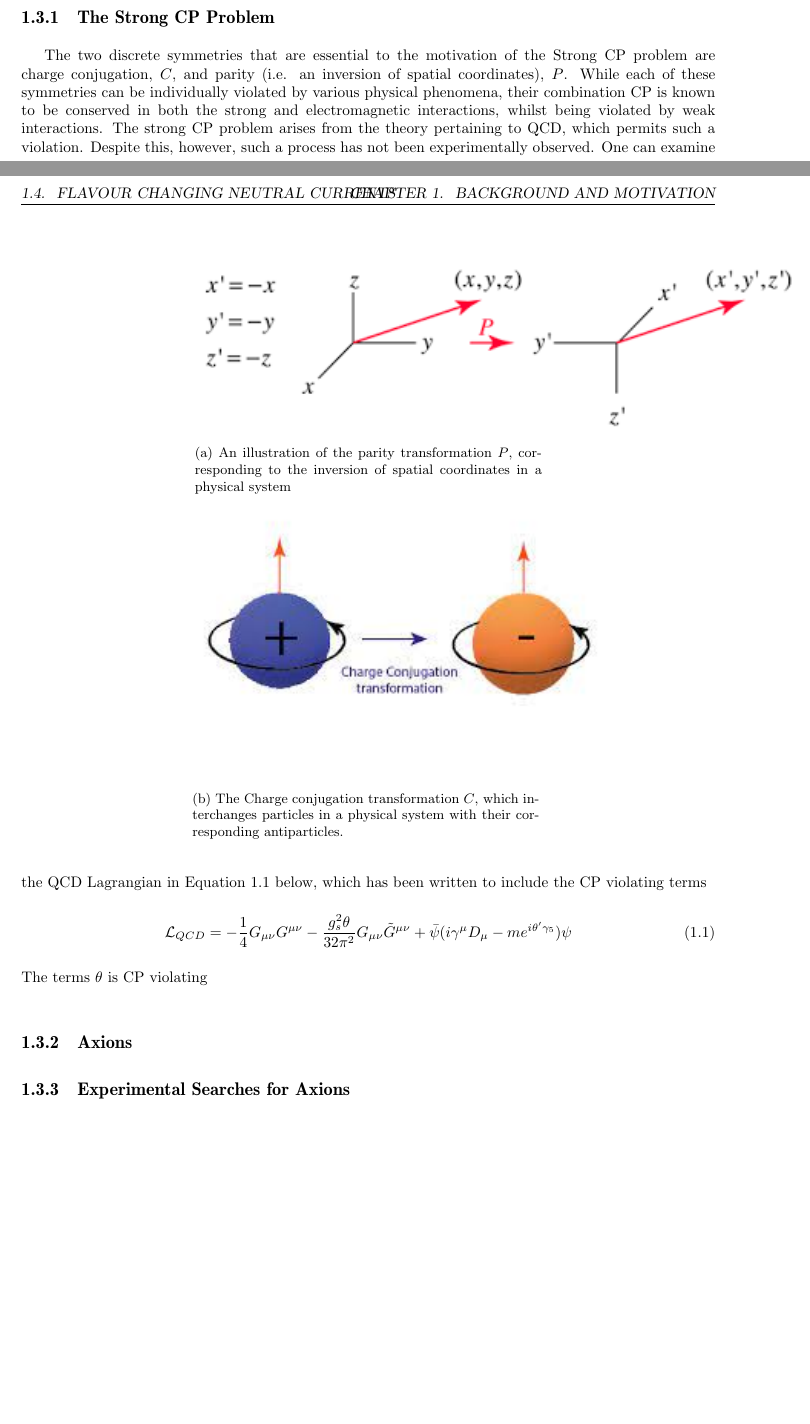
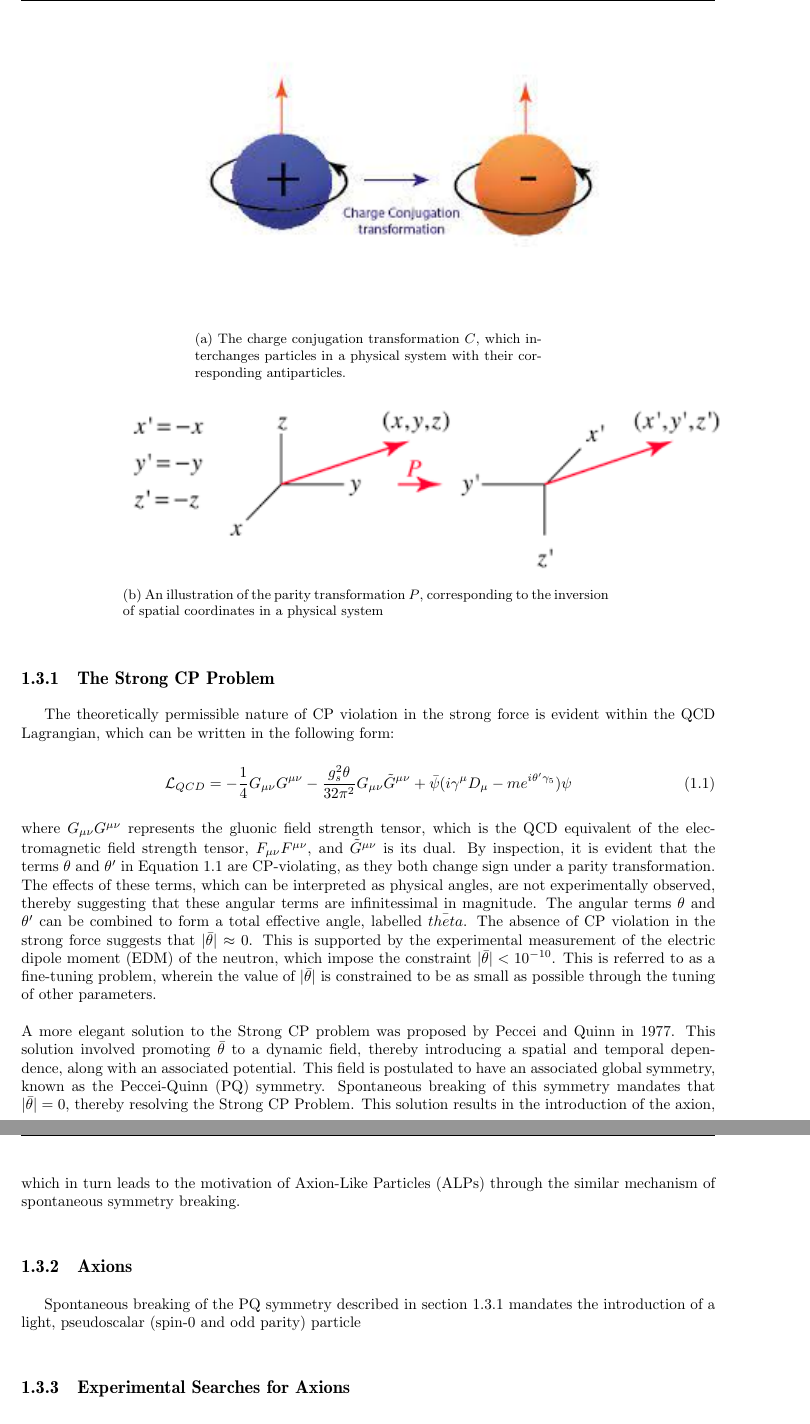
Before and after one commit to spemmaraju5/MSc-Physics-Monash-University, a LaTeX thesis (Research_Project/Honours_template/Thesis_Draft/main.tex, which reads Research_Project/Honours_template/Thesis_Draft/Chapter_1.tex): two parts of pages 6 and 7 of 14 before the commit and two parts of pages 7 and 8 of 15 after it, joined at a grey line, cut so that both start at the same text, the shorter picture padded with empty space. The pictures show the PDF file Research_Project/Honours_template/Thesis_Draft/main.pdf that the author committed with the source.

Commit message:
Edited Chapter 1 of Thesis Draft

```diff
--- a/Research_Project/Honours_template/Thesis_Draft/Chapter_1.tex
+++ b/Research_Project/Honours_template/Thesis_Draft/Chapter_1.tex
@@ -26,5 +26,3 @@ a large proportion of the matter in the Universe, is not fully understood, and r
 known as quantum chromodynamics (QCD). This is known as the Strong CP problem and forms the basis for motivating particles such as the axion, as well as Axion-Like Particles (ALPs), both of which are described in further detail in the sections that follow.
 \section{CP Violation}
 The principle of symmetry (i.e. the invariance of a physical system under a transformation) is significant in the study of particle physics. Two symmetries that are of particular interest are those of charge conjugation, denoted $C$, and parity, denoted $P$. Charge conjugation is a transformation wherein particles within a physical system are interchanged with
-their antiparticles, while parity refers to the inversion of spatial coordinates of a physical system, as illustrated in Figure \ref{ParityTransformation} below
-\begin{figure}[h]
@@ -31,30 +35,35 @@ their antiparticles, while parity refers to the inversion of spatial coordinates
+\begin{figure}[H]
     \centering
     \begin{subfigure}{0.5\textwidth}
+        \includegraphics[]{ChargeConjugation.jpg}
+        \caption{The charge conjugation transformation $C$, which interchanges particles in a physical system with their corresponding antiparticles.}
+        \label{ChargeConjugation}
+    \end{subfigure}
+    \hfill
+    \begin{subfigure}{0.7\textwidth}
         \includegraphics[]{ParityTransformation.png}
         \caption{An illustration of the parity transformation $P$, corresponding
         to the inversion of spatial coordinates in a physical system}
-        \label{fig:first}
+        \label{ParityTransformation}
     \end{subfigure}
     \hfill
-    \begin{subfigure}{0.5\textwidth}
-        \includegraphics[]{ChargeConjugation.jpg}
-        \caption{The Charge conjugation transformation $C$, which interchanges particles in a physical system with their corresponding antiparticles.}
-        \label{fig:second}
-    \end{subfigure}
-    \hfill
-\end{figure}\\
-The combination of the abovementioned transformations is referred to as $CP$, and its violation is of particular interest as it provides a possible explanation for the abundance of matter over antimatter in the Universe. CP symmetry has been observed to be preserved in electromagnetic interactions, whilst being violated in weak interactions, as demonstrated by
-a study of the decay of neutral kaons by Cronin and Fitch in 1964. While the theory of QCD permits the violation of this symmetry in the strong force, there is no experimental evidence of processes that violate this symmetry. This is referred to as the Strong CP problem, and is essential for the theoretical motivation behind axions and ALPs.
-\subsection{The Strong CP Problem}
-The two discrete symmetries that are essential to the motivation of the Strong CP problem are charge conjugation, $C$, and parity (i.e. an inversion of spatial coordinates), $P$. While each
-of these symmetries can be individually violated by various physical phenomena, their combination CP is known to be conserved in both the strong and electromagnetic interactions, whilst being violated by weak interactions. The strong CP problem arises from the theory pertaining to QCD, which
-permits such a violation. Despite this, however, such a process has not been experimentally observed. One can examine the QCD Lagrangian in Equation \ref{QCD_Lagrangian} below, which has been written to include the CP violating terms
+\end{figure}
+
+\subsection{The Strong CP Problem}\label{StrongCPProb}
+The theoretically permissible nature of CP violation in the strong force is evident within the QCD Lagrangian, which can be written in the following form:
 \begin{equation}\label{QCD_Lagrangian}
     \mathcal{L}_{QCD} = -\frac{1}{4}G_{\mu\nu}G^{\mu\nu}-\frac{g_{s}^{2}\theta}{32\pi^{2}}G_{\mu\nu}\tilde{G}^{\mu\nu}+\bar{\psi}(i\gamma^{\mu}D_{\mu}-me^{i\theta'\gamma_{5}})\psi
 \end{equation}
-The terms $\theta$ is CP violating
-% Describe the Strong CP problem here and hint towards it's resolution
+where $G_{\mu\nu}G^{\mu\nu}$ represents the gluonic field strength tensor, which is the QCD equivalent of the electromagnetic field strength tensor, $F_{\mu\nu}F^{\mu\nu}$, and $\tilde{G}^{\mu\nu}$ is its dual. By inspection, it is evident that the terms $\theta$ and $\theta'$ in Equation \ref{QCD_Lagrangian} are CP-violating, as they both
+change sign under a parity transformation. The effects of these terms, which can be interpreted as physical angles, are not experimentally observed, thereby suggesting that these angular terms are infinitessimal in magnitude. The angular terms $\theta$ and $\theta'$ can be combined to form a total effective angle, labelled $\bar{theta}$. The absence
+of CP violation in the strong force suggests that $|\bar{\theta}|\approx 0$. This is supported by the experimental measurement of the electric dipole moment (EDM) of the neutron, which impose the constraint $|\bar{\theta}| < 10^{-10}$. This is referred to as a fine-tuning problem, wherein the value of $|\bar{\theta}|$ is constrained to be as small as possible
+through the tuning of other parameters.\\
+\\
+A more elegant solution to the Strong CP problem was proposed by Peccei and Quinn in 1977. This solution involved promoting $\bar{\theta}$ to a dynamic field, thereby introducing a spatial and temporal dependence, along with an associated
+potential. This field is postulated to have an associated global symmetry, known as the Peccei-Quinn (PQ) symmetry. Spontaneous breaking of this symmetry mandates that $|\bar{\theta}| = 0$, thereby resolving the Strong CP Problem. This solution
+results in the introduction of the axion, which in turn leads to the motivation of Axion-Like Particles (ALPs) through the similar mechanism of spontaneous symmetry breaking.
 \subsection{Axions}
+Spontaneous breaking of the PQ symmetry described in section \ref{StrongCPProb} mandates the introduction of a light, pseudoscalar (spin-0 and odd parity) particle
 \subsection{Experimental Searches for Axions}
 \subsection{Axion Like Particles (ALPs)}
 \subsection{The $B\rightarrow K^{*}A, A\rightarrow\gamma\gamma$ Decay Process}
```
Also changed, not shown: Research_Project/Honours_template/Thesis_Draft/main.pdf, Research_Project/Honours_template/Thesis_Draft/Chapter_1.tex (8 more changed lines), 9 other files.
